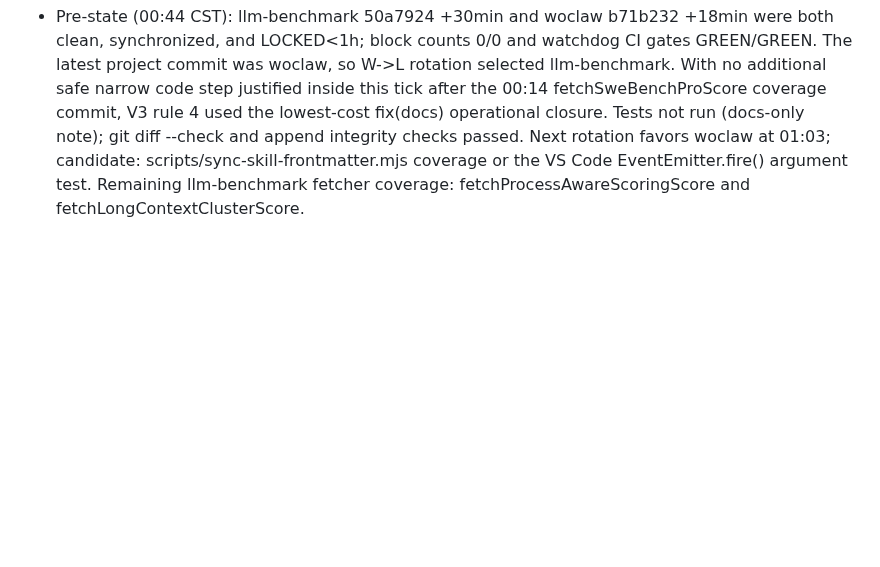
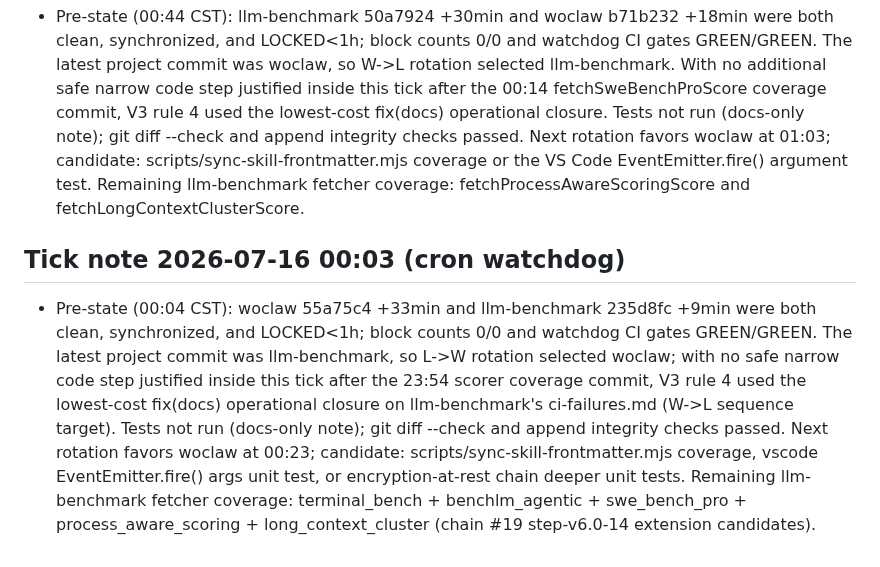
Before and after one commit to XingP14/llm-benchmark, a Markdown page: docs/ci-failures.md, the part around the change. GitHub-like rendering; blank space fills up the shorter version.

Commit message:
fix(docs): close docs/ci-failures.md 00:03 cron tick-note

```diff
--- a/docs/ci-failures.md
+++ b/docs/ci-failures.md
@@ -275,3 +275,6 @@ llm-bench UNLOCK after candidates: fix(types) v0.5.0 5 stub realify type-field p
 
 ## Tick note 2026-07-15 00:43 (cron watchdog)
 - Pre-state (00:44 CST): llm-benchmark 50a7924 +30min and woclaw b71b232 +18min were both clean, synchronized, and LOCKED<1h; block counts 0/0 and watchdog CI gates GREEN/GREEN. The latest project commit was woclaw, so W->L rotation selected llm-benchmark. With no additional safe narrow code step justified inside this tick after the 00:14 fetchSweBenchProScore coverage commit, V3 rule 4 used the lowest-cost fix(docs) operational closure. Tests not run (docs-only note); git diff --check and append integrity checks passed. Next rotation favors woclaw at 01:03; candidate: scripts/sync-skill-frontmatter.mjs coverage or the VS Code EventEmitter.fire() argument test. Remaining llm-benchmark fetcher coverage: fetchProcessAwareScoringScore and fetchLongContextClusterScore.
+
+## Tick note 2026-07-16 00:03 (cron watchdog)
+- Pre-state (00:04 CST): woclaw 55a75c4 +33min and llm-benchmark 235d8fc +9min were both clean, synchronized, and LOCKED<1h; block counts 0/0 and watchdog CI gates GREEN/GREEN. The latest project commit was llm-benchmark, so L->W rotation selected woclaw; with no safe narrow code step justified inside this tick after the 23:54 scorer coverage commit, V3 rule 4 used the lowest-cost fix(docs) operational closure on llm-benchmark's ci-failures.md (W->L sequence target). Tests not run (docs-only note); git diff --check and append integrity checks passed. Next rotation favors woclaw at 00:23; candidate: scripts/sync-skill-frontmatter.mjs coverage, vscode EventEmitter.fire() args unit test, or encryption-at-rest chain deeper unit tests. Remaining llm-benchmark fetcher coverage: terminal_bench + benchlm_agentic + swe_bench_pro + process_aware_scoring + long_context_cluster (chain #19 step-v6.0-14 extension candidates).
```
